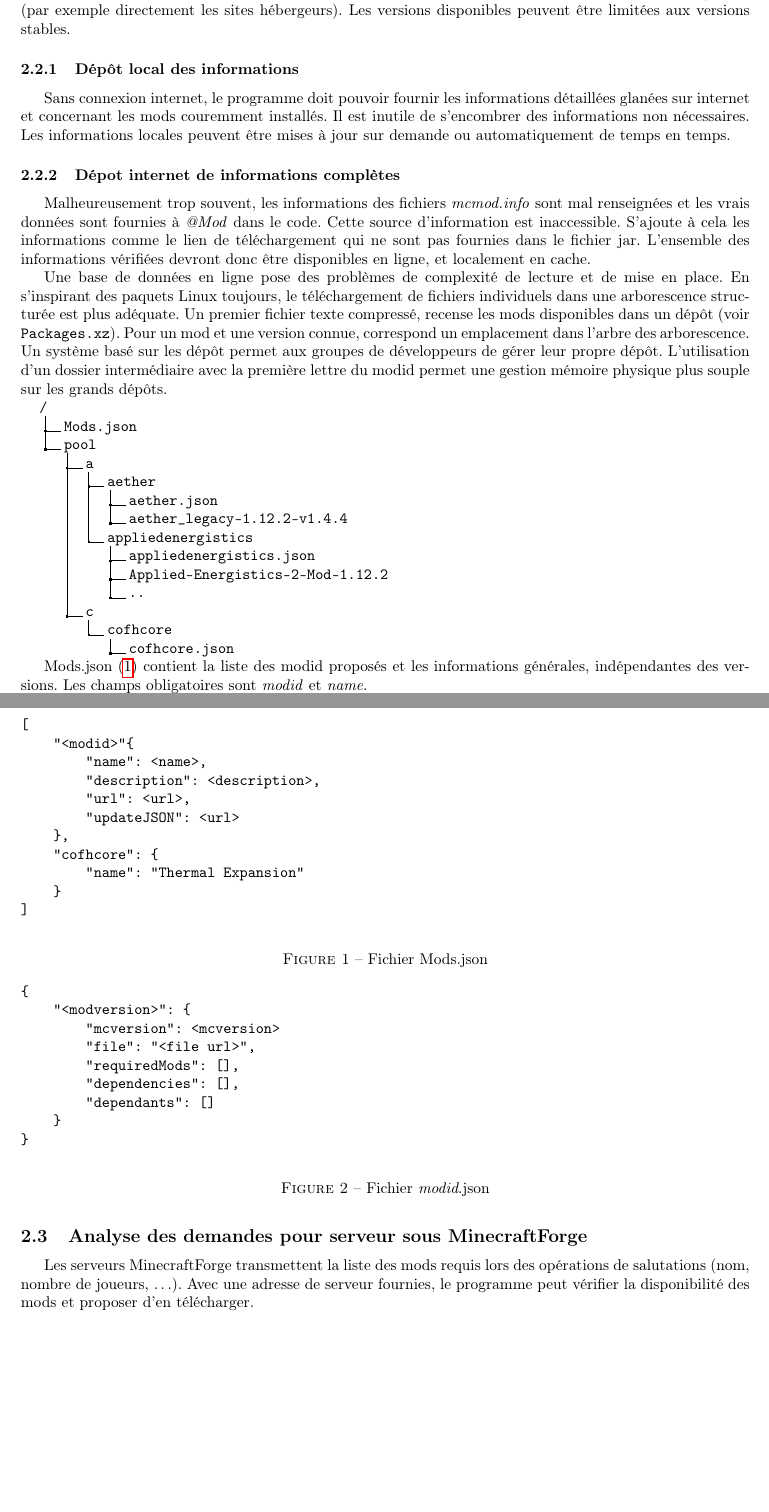
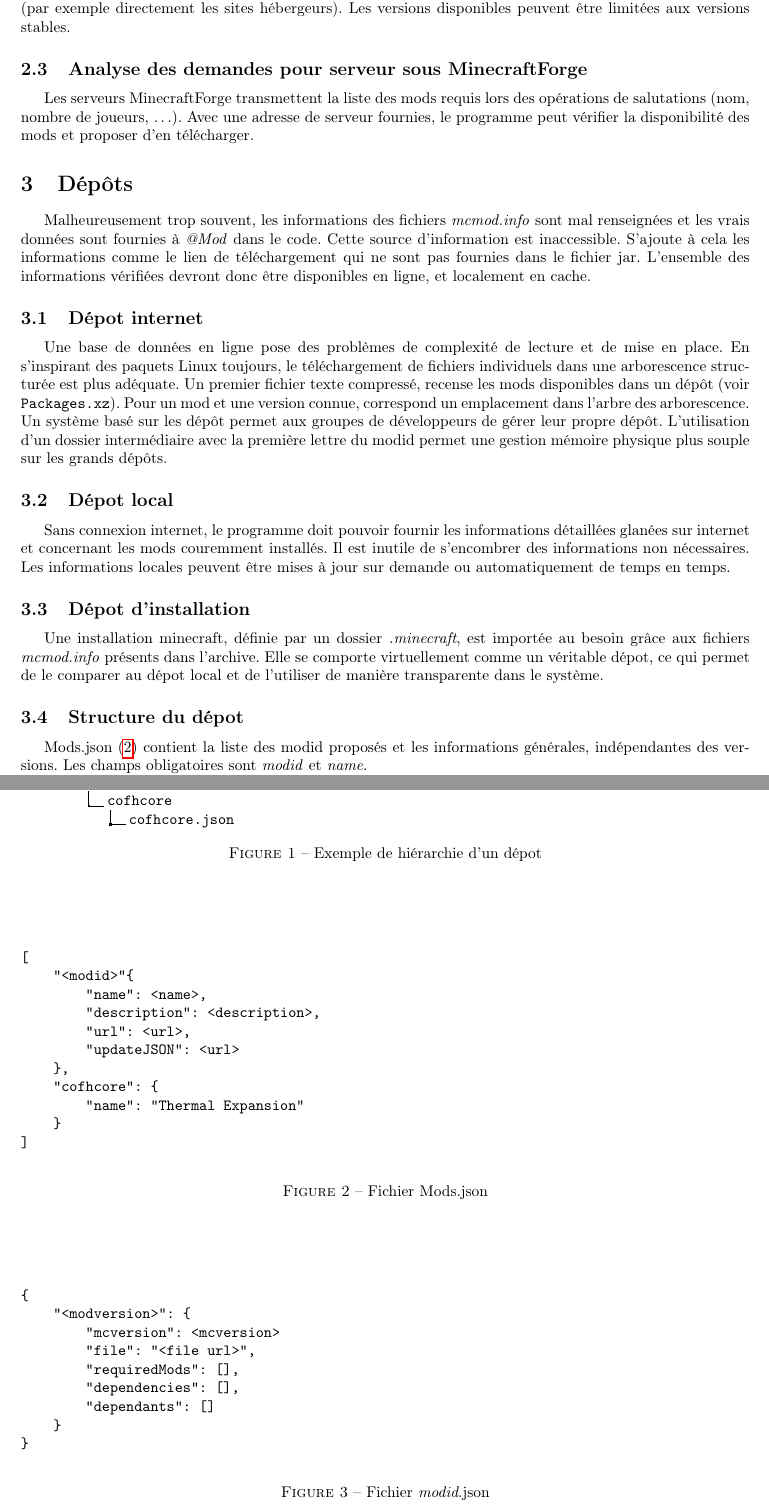
Before and after one commit to Baenimyr/minecraft-packet-tool, a LaTeX document (doc/specifications.tex): two parts of pages 2 and 3 of 4, joined at a grey line, cut so that both start at the same text, the shorter picture padded with empty space. Compiled offline with pdfLaTeX.

Commit message:
Specification: précision sur les dépots
Séparation des descriptions de dépots.
Arrangement dans la structure du document.

```diff
--- a/doc/specifications.tex
+++ b/doc/specifications.tex
@@ -43,18 +43,19 @@ Une fois un mod demandé ou requis par les autres, le programme doit pouvoir tro
 Pour un identifiant de mod et une version, il faut maintenant fournir l'url de téléchargement (par exemple directement les sites hébergeurs).
 Les versions disponibles peuvent être limitées aux versions stables.
 
-\subsubsection{Dépôt local des informations}
-\label{section:depot_local}
-Sans connexion internet, le programme doit pouvoir fournir les informations détaillées glanées sur internet et concernant les mods couremment installés.
-Il est inutile de s'encombrer des informations non nécessaires.
-Les informations locales peuvent être mises à jour sur demande ou automatiquement de temps en temps.
+\subsection{Analyse des demandes pour serveur sous MinecraftForge}
+Les serveurs MinecraftForge transmettent la liste des mods requis lors des opérations de salutations (nom, nombre de joueurs, \dots).
+Avec une adresse de serveur fournies, le programme peut vérifier la disponibilité des mods et proposer d'en télécharger.
 
-\subsubsection{Dépot internet de informations complètes}
+
+\section{Dépôts}
+\label{section:depot}
 Malheureusement trop souvent, les informations des fichiers \textit{mcmod.info} sont mal renseignées et les vrais données sont fournies à \textit{@Mod} dans le code.
 Cette source d'information est inaccessible.
 S'ajoute à cela les informations comme le lien de téléchargement qui ne sont pas fournies dans le fichier jar.
 L'ensemble des informations vérifiées devront donc être disponibles en ligne, et localement en cache.
 
+\subsection{Dépot internet}
 Une base de données en ligne pose des problèmes de complexité de lecture et de mise en place.
 En s'inspirant des paquets Linux toujours, le téléchargement de fichiers individuels dans une arborescence structurée est plus adéquate.
 Un premier fichier texte compressé, recense les mods disponibles dans un dépôt (voir \texttt{Packages.xz}).
@@ -62,6 +63,18 @@ Pour un mod et une version connue, correspond un emplacement dans l'arbre des ar
 Un système basé sur les dépôt permet aux groupes de développeurs de gérer leur propre dépôt.
 L'utilisation d'un dossier intermédiaire avec la première lettre du modid permet une gestion mémoire physique plus souple sur les grands dépôts.
 
+\subsection{Dépot local}
+Sans connexion internet, le programme doit pouvoir fournir les informations détaillées glanées sur internet et concernant les mods couremment installés.
+Il est inutile de s'encombrer des informations non nécessaires.
+Les informations locales peuvent être mises à jour sur demande ou automatiquement de temps en temps.
+
+\subsection{Dépot d'installation}
+\label{subsection:depot_installation}
+Une installation minecraft, définie par un dossier \textit{.minecraft}, est importée au besoin grâce aux fichiers \textit{mcmod.info} présents dans l'archive.
+Elle se comporte virtuellement comme un véritable dépot, ce qui permet de le comparer au dépot local et de l'utiliser de manière transparente dans le système.
+
+\subsection{Structure du dépot}
+\begin{figure}
 \dirtree{%
 .1 /.
 .2 Mods.json.
@@ -78,6 +91,9 @@ L'utilisation d'un dossier intermédiaire avec la première lettre du modid perm
 .4 cofhcore.
 .5 cofhcore.json.
 }
+\caption{Exemple de hiérarchie d'un dépot}
+\label{fig:hierarchie}
+\end{figure}
 
 Mods.json (\ref{figure:mods.json}) contient la liste des modid proposés et les informations générales, indépendantes des versions.
 Les champs obligatoires sont \textit{modid} et \textit{name}.
@@ -130,12 +146,6 @@ Les informations que l'on peut y trouver sont:
 \end{figure}
 
 
-\subsection{Analyse des demandes pour serveur sous MinecraftForge}
-Les serveurs MinecraftForge transmettent la liste des mods requis lors des opérations de salutations (nom, nombre de joueurs, \dots).
-Avec une adresse de serveur fournies, le programme peut vérifier la disponibilité des mods et proposer d'en télécharger.
-
-
-
 \section{Fichiers locaux}
 L'instance de jeu utilisée dépend du lieu de lancement du programme ou des options passées en paramètres.
 Par défaut, le programme remonte jusqu'au dossier \textit{.minecraft} le plus proche.
```
Also changed, not shown: doc/specifications.tex (4 more changed lines), 1 other file.
